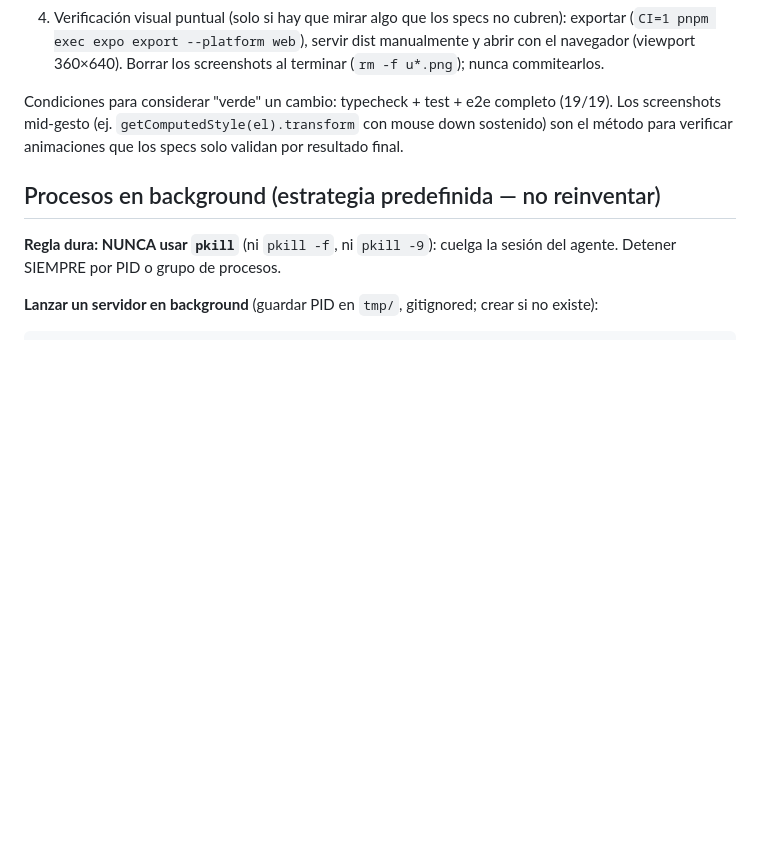
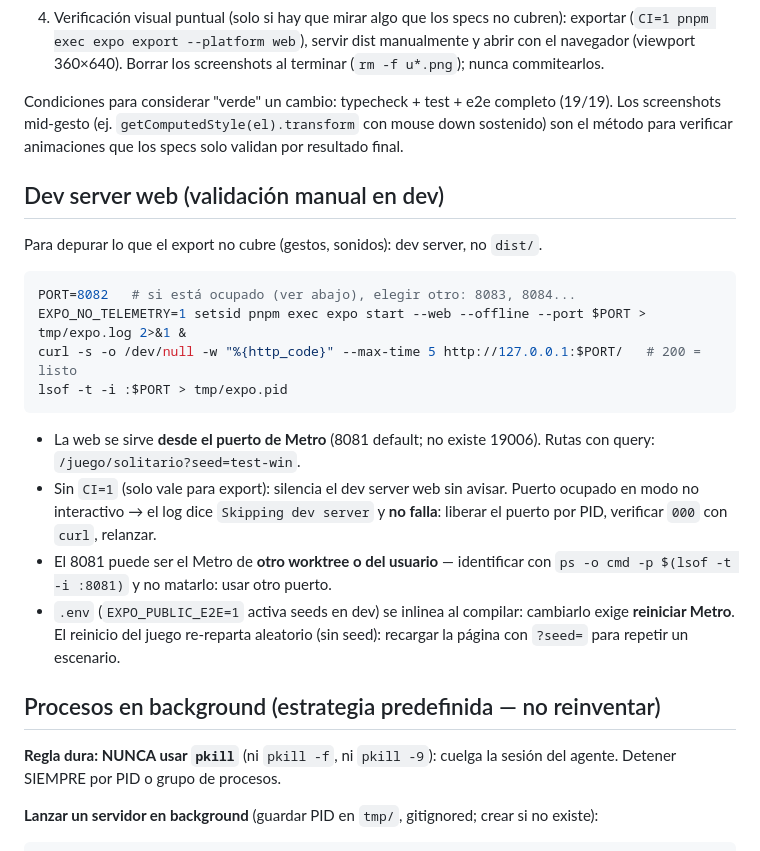
Before and after one commit to FcoDonDev/tasty-games, a Markdown page: AGENTS.md, the part around the change. Rendered like a GitHub page; blank space fills up the shorter version.

Commit message:
docs: AGENTS — sección Dev server web (validación manual en dev)

````diff
--- a/AGENTS.md
+++ b/AGENTS.md
@@ -115,6 +115,22 @@ Orden obligatorio para cualquier cambio, siempre con timeout explícito en los c
 
 Condiciones para considerar "verde" un cambio: typecheck + test + e2e completo (19/19). Los screenshots mid-gesto (ej. `getComputedStyle(el).transform` con mouse down sostenido) son el método para verificar animaciones que los specs solo validan por resultado final.
 
+## Dev server web (validación manual en dev)
+
+Para depurar lo que el export no cubre (gestos, sonidos): dev server, no `dist/`.
+
+```bash
+PORT=8082   # si está ocupado (ver abajo), elegir otro: 8083, 8084...
+EXPO_NO_TELEMETRY=1 setsid pnpm exec expo start --web --offline --port $PORT > tmp/expo.log 2>&1 &
+curl -s -o /dev/null -w "%{http_code}" --max-time 5 http://127.0.0.1:$PORT/   # 200 = listo
+lsof -t -i :$PORT > tmp/expo.pid
+```
+
+- La web se sirve **desde el puerto de Metro** (8081 default; no existe 19006). Rutas con query: `/juego/solitario?seed=test-win`.
+- Sin `CI=1` (solo vale para export): silencia el dev server web sin avisar. Puerto ocupado en modo no interactivo → el log dice `Skipping dev server` y **no falla**: liberar el puerto por PID, verificar `000` con `curl`, relanzar.
+- El 8081 puede ser el Metro de **otro worktree o del usuario** — identificar con `ps -o cmd -p $(lsof -t -i :8081)` y no matarlo: usar otro puerto.
+- `.env` (`EXPO_PUBLIC_E2E=1` activa seeds en dev) se inlinea al compilar: cambiarlo exige **reiniciar Metro**. El reinicio del juego re-reparta aleatorio (sin seed): recargar la página con `?seed=` para repetir un escenario.
+
 ## Procesos en background (estrategia predefinida — no reinventar)
 
 **Regla dura: NUNCA usar `pkill`** (ni `pkill -f`, ni `pkill -9`): cuelga la sesión del agente. Detener SIEMPRE por PID o grupo de procesos.
````
